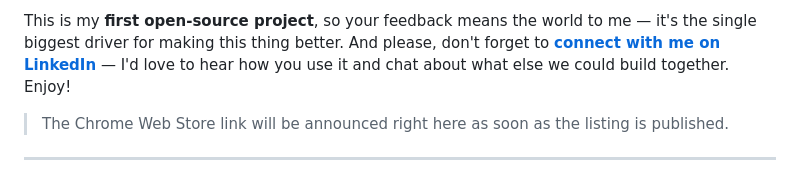
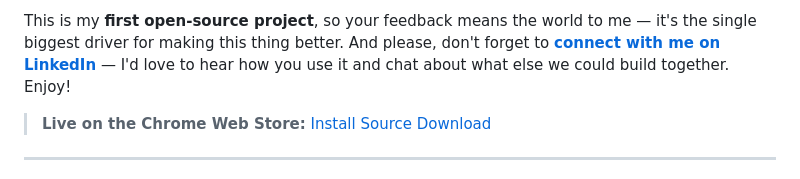
Before and after one commit to turanburakyesilyurt/source-download, a Markdown page: README.md, the part around one of its changes. Rendered like a GitHub page.

Commit message:
Chrome web store release announce

```diff
--- a/README.md
+++ b/README.md
@@ -32,7 +33,7 @@ biggest driver for making this thing better. And please, don't forget to
 [**connect with me on LinkedIn**](https://www.linkedin.com/in/turan-burak-yesilyurt/) — I'd love to
 hear how you use it and chat about what else we could build together. Enjoy!
 
-> The Chrome Web Store link will be announced right here as soon as the listing is published.
+> **Live on the Chrome Web Store:** [Install Source Download](https://chromewebstore.google.com/detail/source-download/nockdgincmpfojabnhbofkddgcmnodpd)
 
 ---
 
```
Also changed, not shown: other parts of README.md (+2 -1 lines).
